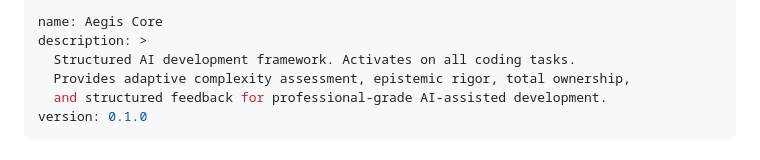
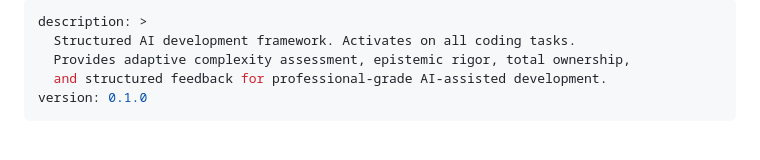
Before and after one commit to Kan-Bull/aegis, a Markdown page: skills/aegis-core/SKILL.md, the part around the change. Rendered like a GitHub page.

Commit message:
fix: remove skill name to hide slash command

```diff
--- a/skills/aegis-core/SKILL.md
+++ b/skills/aegis-core/SKILL.md
@@ -1,5 +1,4 @@
 ---
-name: Aegis Core
 description: >
   Structured AI development framework. Activates on all coding tasks.
   Provides adaptive complexity assessment, epistemic rigor, total ownership,
```
